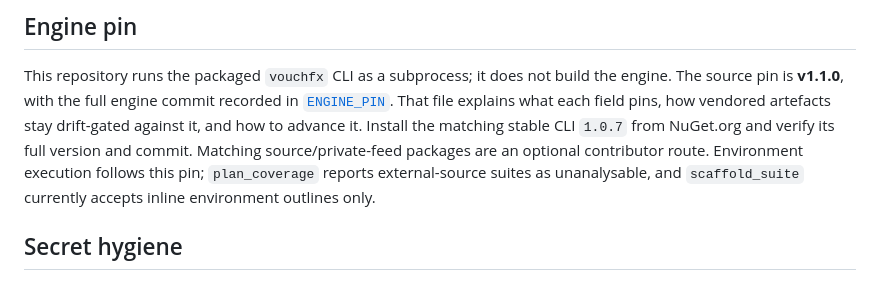
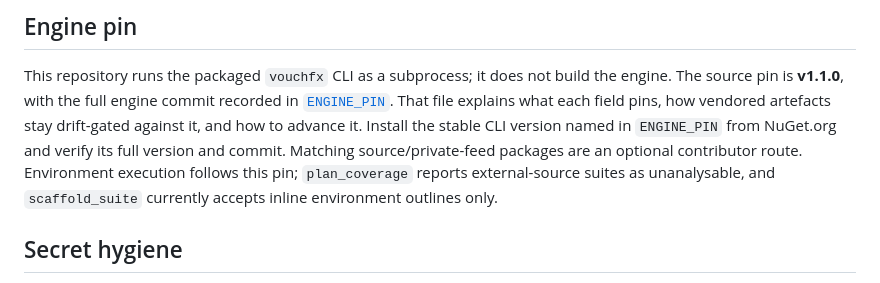
Before and after one commit to tomas-rampas/vouchfx-mcp, a Markdown page: README.md, the part around the change. Rendered like a GitHub page.

Commit message:
docs(engine): derive CLI installation guidance from engine pin
Signed-off-by: tomas-rampas <tomas.rampas@gmail.com>

```diff
--- a/README.md
+++ b/README.md
@@ -195,7 +195,7 @@ server's own diagnostic/error codes — all without the agent having to shell ou
 
 This repository runs the packaged `vouchfx` CLI as a subprocess; it does not build the engine. The source pin is
 **v1.1.0**, with the full engine commit recorded in [`ENGINE_PIN`](ENGINE_PIN). That file explains what each field
-pins, how vendored artefacts stay drift-gated against it, and how to advance it. Install the matching stable CLI `1.0.7` from NuGet.org and verify its full version and commit. Matching source/private-feed packages are an optional contributor route. Environment execution follows
+pins, how vendored artefacts stay drift-gated against it, and how to advance it. Install the stable CLI version named in `ENGINE_PIN` from NuGet.org and verify its full version and commit. Matching source/private-feed packages are an optional contributor route. Environment execution follows
 this pin; `plan_coverage` reports external-source
 suites as unanalysable, and `scaffold_suite` currently accepts inline environment outlines only.
 
```
Also changed, not shown: docs/overview.md (+1 -1 lines).
